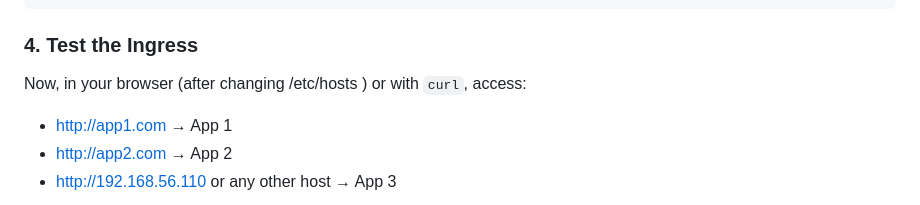
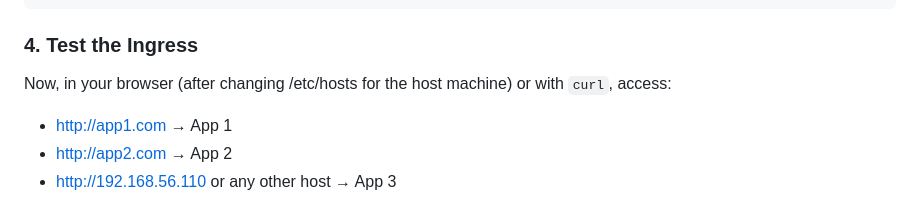
Before and after one commit to KITAK0/Inception-of-things, a Markdown page: p2/README.md, the part around the change. Drawn GitHub-style.

Commit message:
Clarify instructions for testing Ingress in README.md

```diff
--- a/p2/README.md
+++ b/p2/README.md
@@ -61,7 +61,7 @@ kubectl apply -f ingress.yml
 
 ### 4. Test the Ingress
 
-Now, in your browser (after changing /etc/hosts ) or with `curl`, access:
+Now, in your browser (after changing /etc/hosts for the host machine) or with `curl`, access:
 - http://app1.com → App 1
 - http://app2.com → App 2
 - http://192.168.56.110 or any other host → App 3
```
